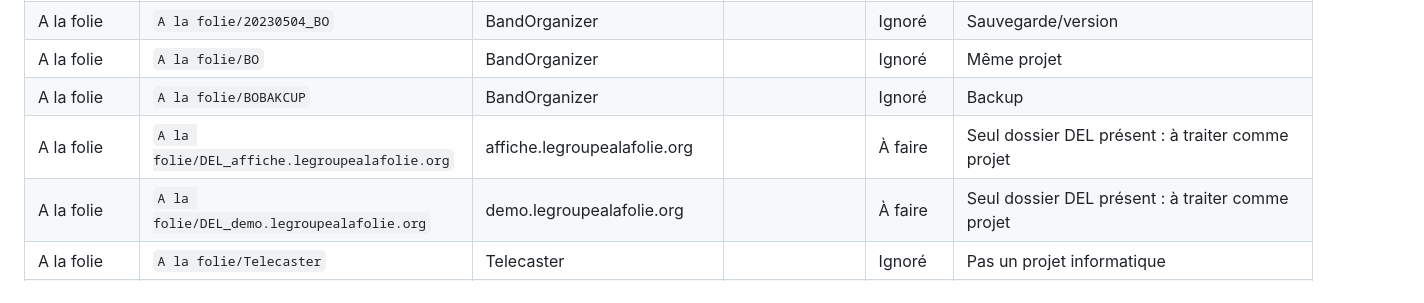
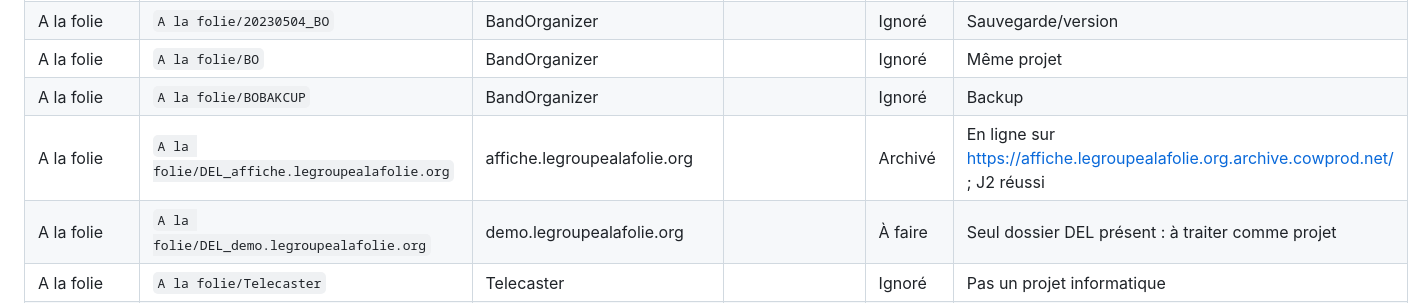
Before and after one commit to Cowprod/archiveCowprod, a Markdown page: ARCHIVAGE.md, the part around the change. GitHub-like rendering.

Commit message:
Marque affiche.legroupealafolie.org archivé - J2

```diff
--- a/ARCHIVAGE.md
+++ b/ARCHIVAGE.md
@@ -18,7 +18,7 @@ Objectif : archiver au moins un projet par jour dans archiveCowprod.
 | A la folie | `A la folie/20230504_BO` | BandOrganizer | | Ignoré | Sauvegarde/version |
 | A la folie | `A la folie/BO` | BandOrganizer | | Ignoré | Même projet |
 | A la folie | `A la folie/BOBAKCUP` | BandOrganizer | | Ignoré | Backup |
-| A la folie | `A la folie/DEL_affiche.legroupealafolie.org` | affiche.legroupealafolie.org | | À faire | Seul dossier DEL présent : à traiter comme projet |
+| A la folie | `A la folie/DEL_affiche.legroupealafolie.org` | affiche.legroupealafolie.org | | Archivé | En ligne sur https://affiche.legroupealafolie.org.archive.cowprod.net/ ; J2 réussi |
 | A la folie | `A la folie/DEL_demo.legroupealafolie.org` | demo.legroupealafolie.org | | À faire | Seul dossier DEL présent : à traiter comme projet |
 | A la folie | `A la folie/Telecaster` | Telecaster | | Ignoré | Pas un projet informatique |
 | A la folie | `A la folie/bandorganizer` | BandOrganizer | | Ignoré | Version principale ; ensemble BandOrganizer exclu |
```
